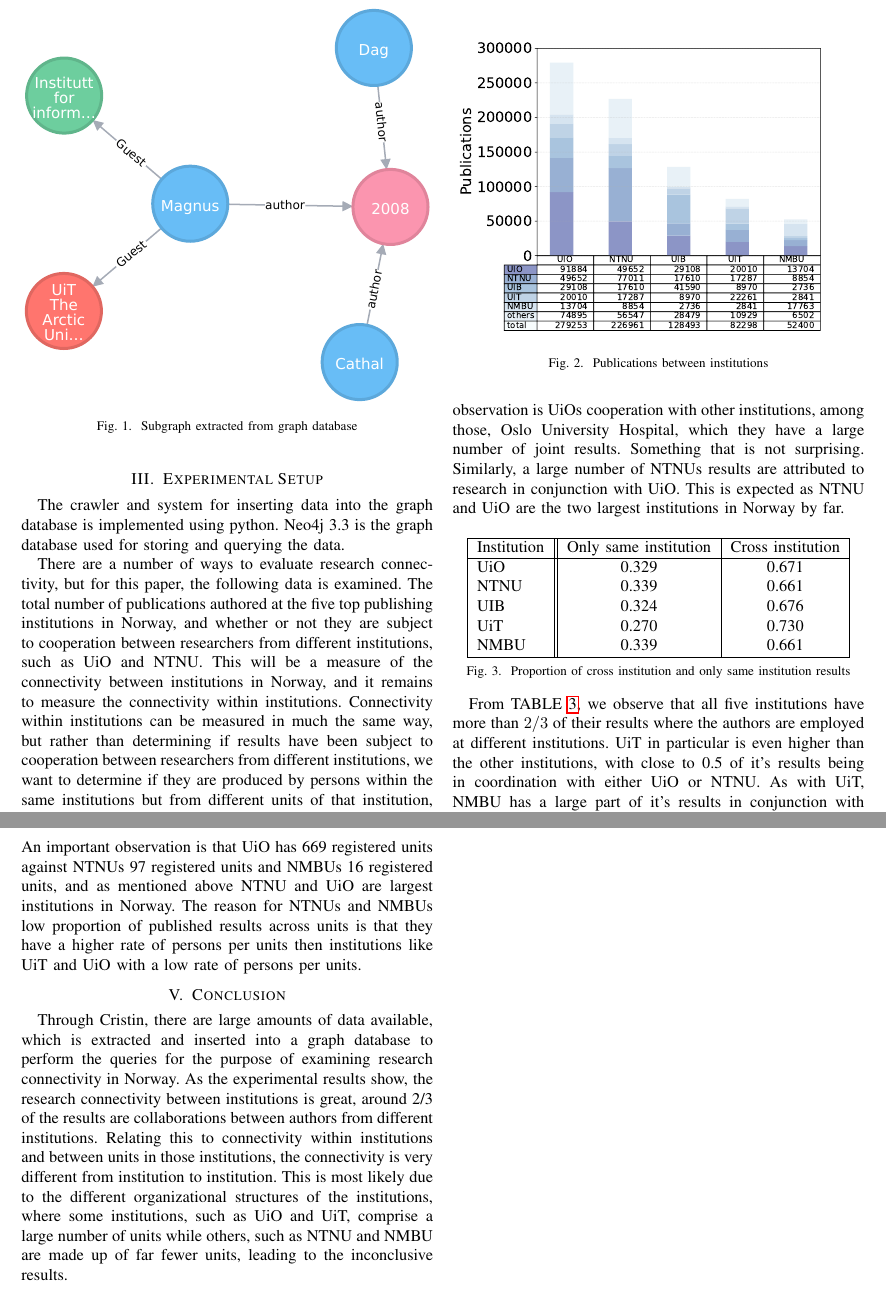
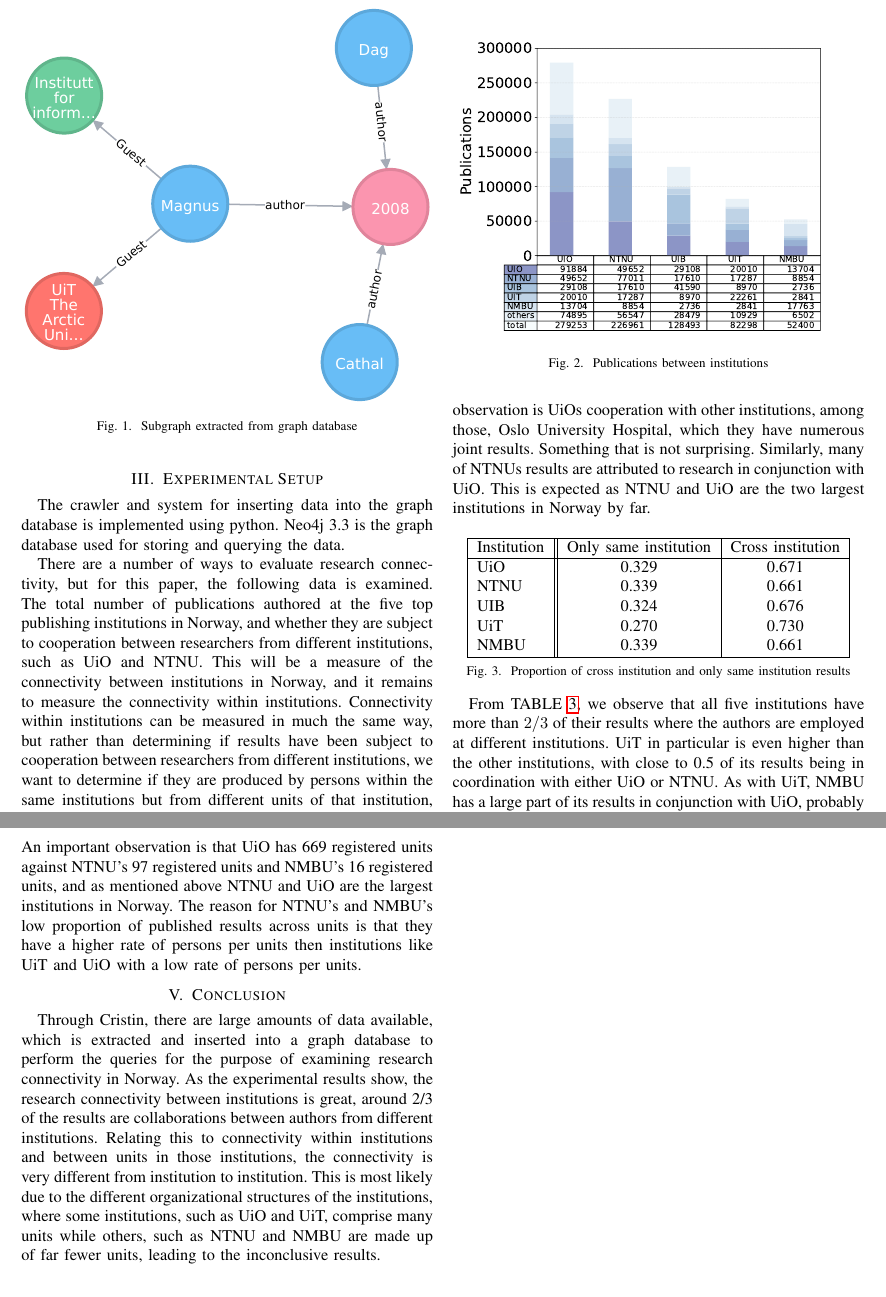
Before and after one commit to NikolaiMagnussen/ercin, a LaTeX paper (doc/report/main.tex, which reads doc/report/sections/conclusion.tex, doc/report/sections/discussion.tex, doc/report/sections/experimental_setup.tex): two parts of pages 2 and 3 of 3, joined at a grey line, cut so that both start at the same text. Compiled offline with pdfLaTeX.

Commit message:
Correct spelling and grammatical mistakes

```diff
--- a/doc/report/sections/conclusion.tex
+++ b/doc/report/sections/conclusion.tex
@@ -1,4 +1,4 @@
 Through Cristin, there are large amounts of data available, which is extracted and inserted into a graph database to perform the queries for the purpose of examining research connectivity in Norway.
 As the experimental results show, the research connectivity between institutions is great, around 2/3 of the results are collaborations between authors from different institutions.
 Relating this to connectivity within institutions and between units in those institutions, the connectivity is very different from institution to institution.
-This is most likely due to the different organizational structures of the institutions, where some institutions, such as UiO and UiT, comprise a large number of units while others, such as NTNU and NMBU are made up of far fewer units, leading to the inconclusive results.
+This is most likely due to the different organizational structures of the institutions, where some institutions, such as UiO and UiT, comprise many units while others, such as NTNU and NMBU are made up of far fewer units, leading to the inconclusive results.
--- a/doc/report/sections/discussion.tex
+++ b/doc/report/sections/discussion.tex
@@ -8,8 +8,8 @@ As previously mentioned, we measure research connectivity as the collaboration b
 \end{figure}
 
 \Fref{fig:result} shows UiO to be the institution with the greatest number of results, with NTNU following relatively close, and UiB, UiT and NMBU at much lower numbers.
-An interesting observation is UiOs cooperation with other institutions, among those, Oslo University Hospital, which they have a large number of joint results. Something that is not surprising.
-Similarly, a large number of NTNUs results are attributed to research in conjunction with UiO. This is expected as NTNU and UiO are the two largest institutions in Norway by far.
+An interesting observation is UiOs cooperation with other institutions, among those, Oslo University Hospital, which they have numerous joint results. Something that is not surprising.
+Similarly, many of NTNUs results are attributed to research in conjunction with UiO. This is expected as NTNU and UiO are the two largest institutions in Norway by far.
 
 
 \begin{figure}[h]
@@ -28,7 +28,7 @@ Similarly, a large number of NTNUs results are attributed to research in conjunc
 	\label{tab:institution-proportion}
 \end{figure}
 
-From \Fref{tab:institution-proportion}, we observe that all five institutions have more than $2/3$ of their results where the authors are employed at different institutions. UiT in particular is even higher than the other institutions, with close to 0.5 of it’s results being in coordination with either UiO or NTNU. As with UiT, NMBU has a large part of it’s results in conjunction with UiO, probably due to them being located relatively close to one another. Why then, UiT is so heavily influenced by the research at UiO and NTNU, is not known.
+From \Fref{tab:institution-proportion}, we observe that all five institutions have more than $2/3$ of their results where the authors are employed at different institutions. UiT in particular is even higher than the other institutions, with close to 0.5 of its results being in coordination with either UiO or NTNU. As with UiT, NMBU has a large part of its results in conjunction with UiO, probably due to them being located relatively close to one another. Why then, UiT is so heavily influenced by the research at UiO and NTNU, is not known.
 
 \begin{figure}[h]
 	\centering
@@ -46,4 +46,4 @@ From \Fref{tab:institution-proportion}, we observe that all five institutions ha
 	\label{tab:unit-proportion}
 \end{figure}
 
-In \Fref{tab:unit-proportion}, we see that UiO is the institution who has the highest proportion of published results across units, surprisingly NTNU has the lowest proportion together with NMBU. An important observation is that UiO has 669 registered units against NTNUs 97 registered units and NMBUs 16 registered units, and as mentioned above NTNU and UiO are largest institutions in Norway. The reason for NTNUs and NMBUs low proportion of published results across units is that they have a higher rate of persons per units then institutions like UiT and UiO with a low rate of persons per units.
+In \Fref{tab:unit-proportion}, we see that UiO is the institution who has the highest proportion of published results across units, surprisingly NTNU has the lowest proportion together with NMBU. An important observation is that UiO has 669 registered units against NTNU's 97 registered units and NMBU's 16 registered units, and as mentioned above NTNU and UiO are the largest institutions in Norway. The reason for NTNU's and NMBU's low proportion of published results across units is that they have a higher rate of persons per units then institutions like UiT and UiO with a low rate of persons per units.
--- a/doc/report/sections/experimental_setup.tex
+++ b/doc/report/sections/experimental_setup.tex
@@ -3,7 +3,7 @@ Neo4j 3.3 is the graph database used for storing and querying the data.
 
 
 There are a number of ways to evaluate research connectivity, but for this paper, the following data is examined.
-The total number of publications authored at the five top publishing institutions in Norway, and whether or not they are subject to cooperation between researchers from different institutions, such as UiO and NTNU.
+The total number of publications authored at the five top publishing institutions in Norway, and whether they are subject to cooperation between researchers from different institutions, such as UiO and NTNU.
 This will be a measure of the connectivity between institutions in Norway, and it remains to measure the connectivity within institutions.
 Connectivity within institutions can be measured in much the same way, but rather than determining if results have been subject to cooperation between researchers from different institutions, we want to determine if they are produced by persons within the same institutions but from different units of that institution, such as a different faculty, or a different department.
 
```
Also changed, not shown: doc/report/sections/abstract.tex (+1 -1 lines).
